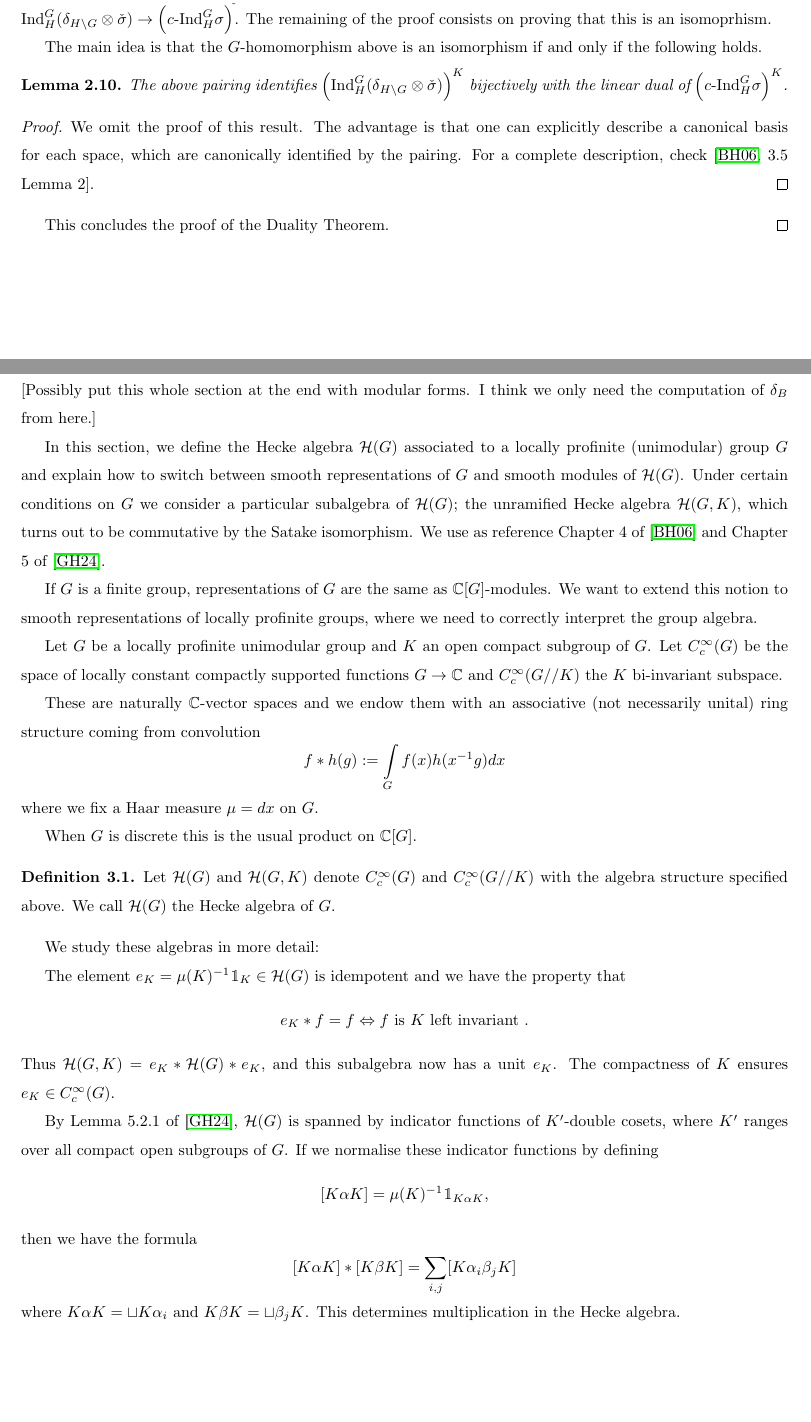
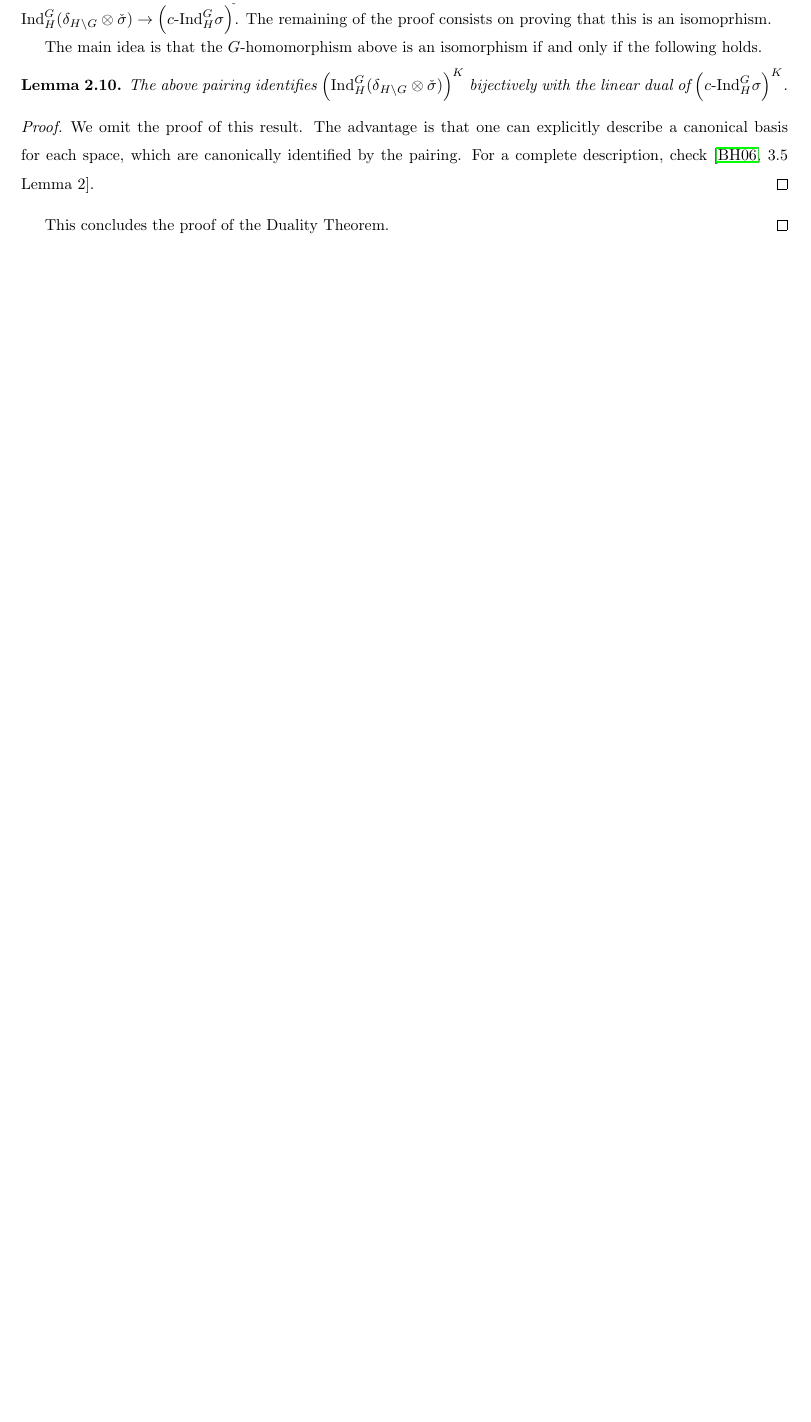
Before and after one commit to AlbertLB24/Unipotent-Local-Langlands-project, a LaTeX document (Notes.tex): two parts of pages 19 and 20 of 52 before the commit and part of page 19 of 46 after it, the two joined at a grey line, cut so that both start at the same text, the shorter picture padded with empty space. Compiled offline with pdfLaTeX.

Commit message:
hide hecke

```diff
--- a/Notes.tex
+++ b/Notes.tex
@@ -111,7 +111,7 @@
 
 
 
-\section{Hecke Algebras}
-[Possibly put this whole section at the end with modular forms. I think we only need the computation of $\delta_B$ from here.]
+%\section{Hecke Algebras}
+%[Possibly put this whole section at the end with modular forms. I think we only need the computation of $\delta_B$ from here.]
 
 
```
Also changed, not shown: Notes.pdf, Notes.tex (2 more changed lines).
